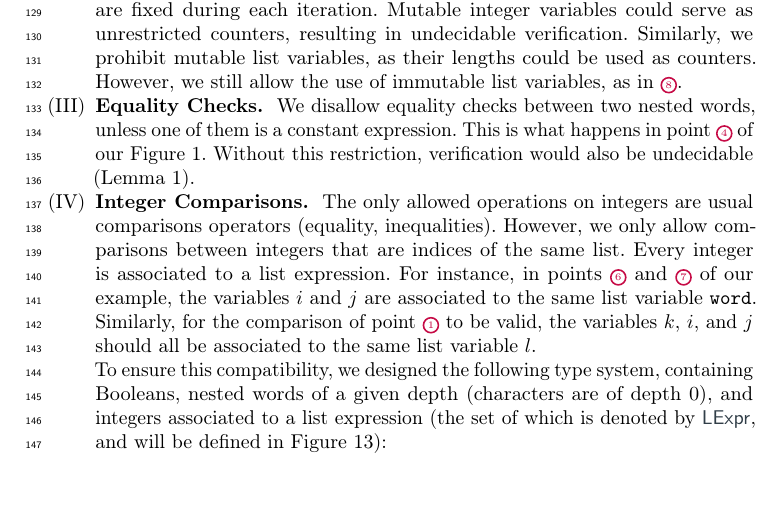
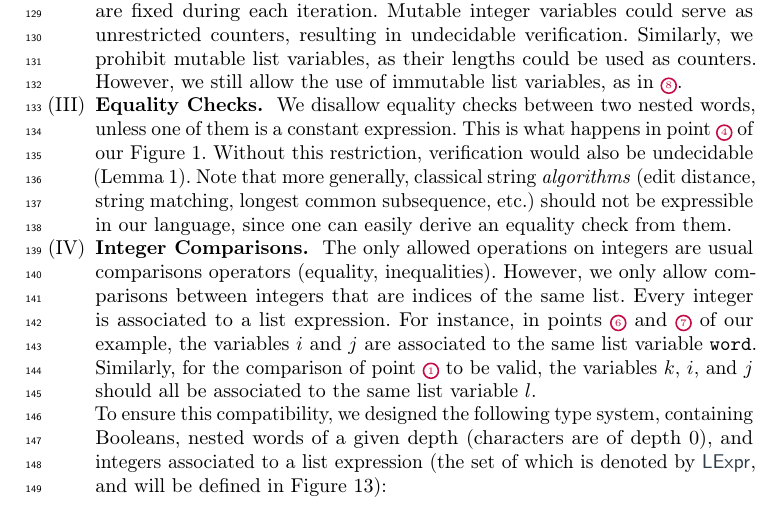
Before and after one commit to AliaumeL/polyregular-model-checking, a LaTeX thesis (paper/polycheck.lncs.tex, which reads paper/src/high_level.tex): part of page 5 of 31, cut so that both start at the same text, the shorter picture padded with empty space. Compiled offline with pdfLaTeX; a LaTeX package or settings file that is missing is left out.

Commit message:
No string algorithmic is allowed!No string algorithmic is allowed!!!

```diff
--- a/paper/src/high_level.tex
+++ b/paper/src/high_level.tex
@@ -63,6 +63,10 @@ also will enforce the following conditions, which are satisfied in our example:
         of our \cref{fig:python-example-nested}.
         Without this restriction, verification would also be undecidable
         (\cref{lem:umc-equality-nested-words}).
+        Note that more generally, classical string \emph{algorithms}
+        (edit distance, string matching, longest common subsequence, etc.) should not
+        be expressible in our language, since one can easily derive an
+        equality check from them.
 
     \item \textbf{Integer Comparisons.}
         \label{item:integer-comparisons}
```
